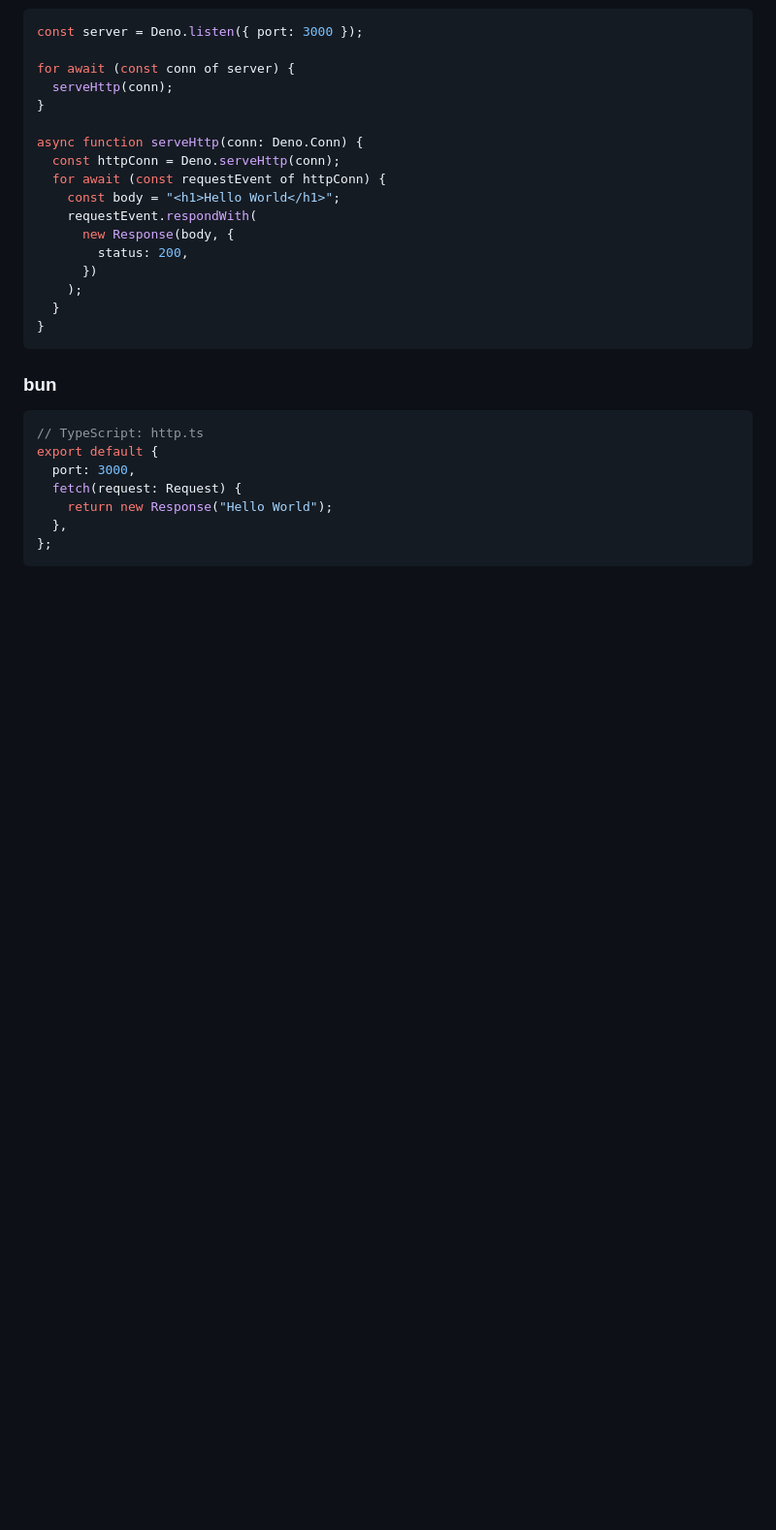
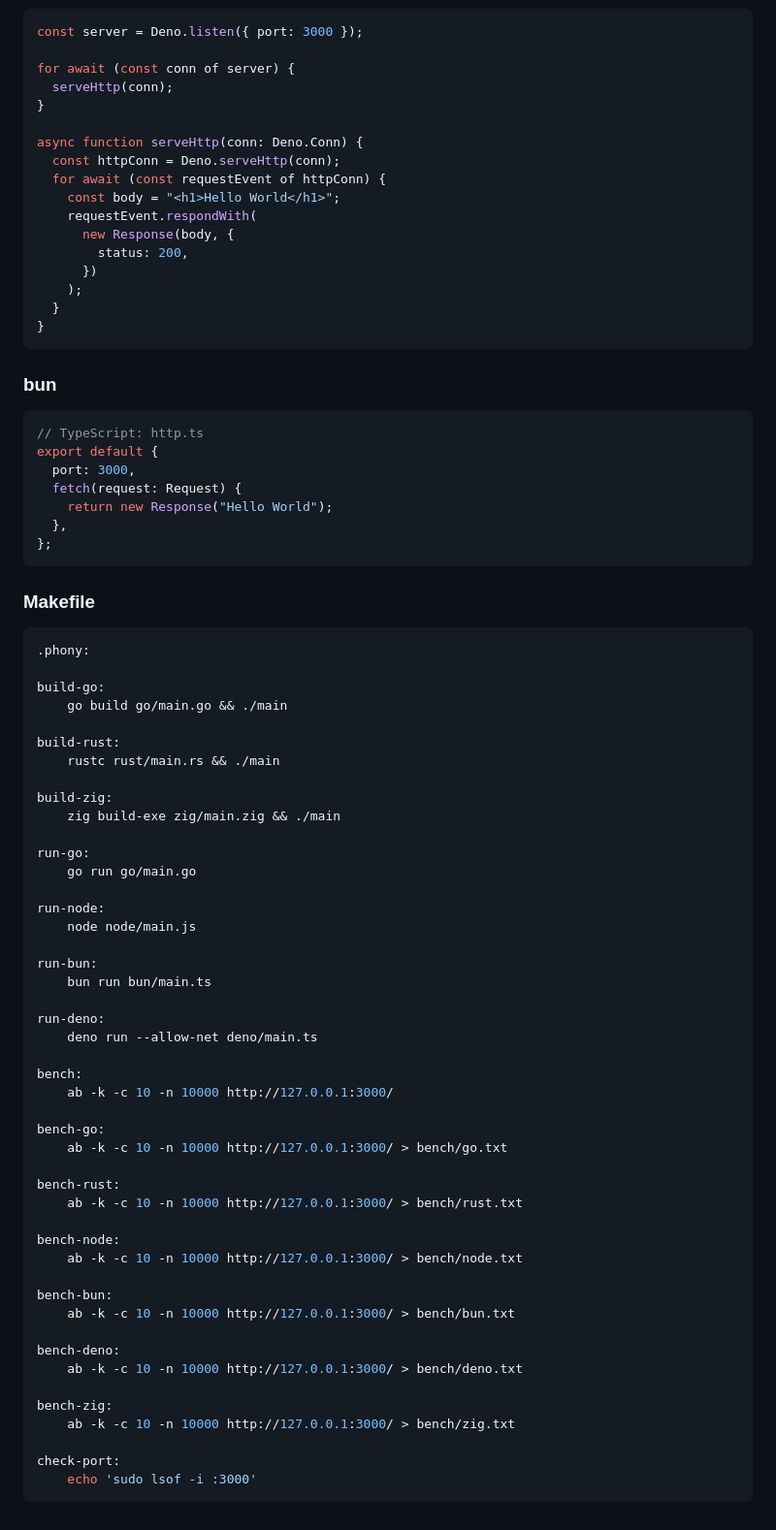
Before and after one commit to ekusiadadus/bench-web-server, a Markdown page: README.md, the part around one of its changes. Shown at 97% size. GitHub-like rendering; blank space fills up the shorter version.

Commit message:
chore: :fire: update readme

````diff
--- a/README.md
+++ b/README.md
@@ -161,3 +162,54 @@ export default {
   },
 };
 ```
+
+### Makefile
+
+```makefile
+.phony:
+
+build-go:
+	go build go/main.go && ./main
+
+build-rust:
+	rustc rust/main.rs && ./main
+
+build-zig:
+	zig build-exe zig/main.zig && ./main
+
+run-go:
+	go run go/main.go
+
+run-node:
+	node node/main.js
+
+run-bun:
+	bun run bun/main.ts
+
+run-deno:
+	deno run --allow-net deno/main.ts
+
+bench:
+	ab -k -c 10 -n 10000 http://127.0.0.1:3000/
+
+bench-go:
+	ab -k -c 10 -n 10000 http://127.0.0.1:3000/ > bench/go.txt
+
+bench-rust:
+	ab -k -c 10 -n 10000 http://127.0.0.1:3000/ > bench/rust.txt
+
+bench-node:
+	ab -k -c 10 -n 10000 http://127.0.0.1:3000/ > bench/node.txt
+
+bench-bun:
+	ab -k -c 10 -n 10000 http://127.0.0.1:3000/ > bench/bun.txt
+
+bench-deno:
+	ab -k -c 10 -n 10000 http://127.0.0.1:3000/ > bench/deno.txt
+
+bench-zig:
+	ab -k -c 10 -n 10000 http://127.0.0.1:3000/ > bench/zig.txt
+
+check-port:
+	echo 'sudo lsof -i :3000'
+```
````
Also changed, not shown: other parts of README.md (+16 -15 lines).
